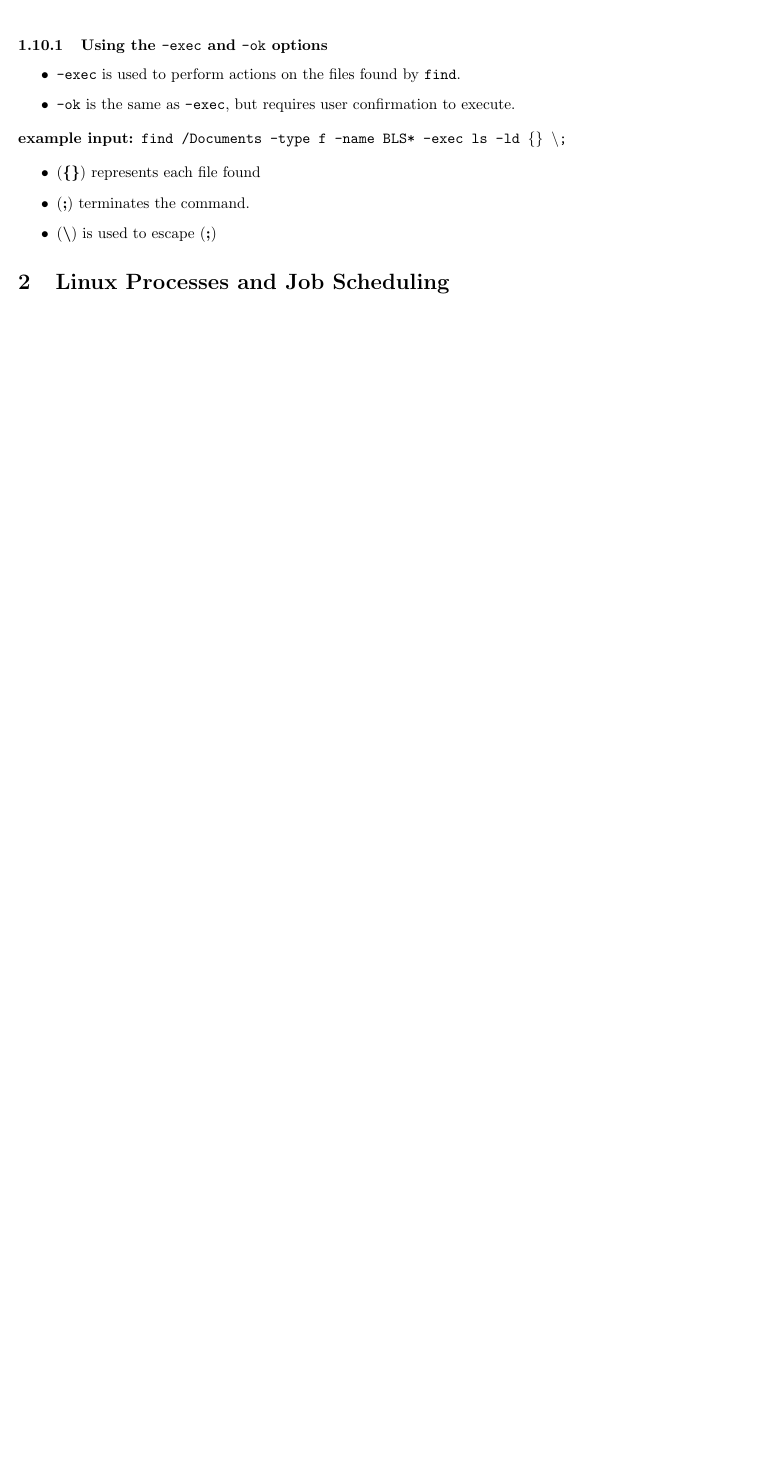
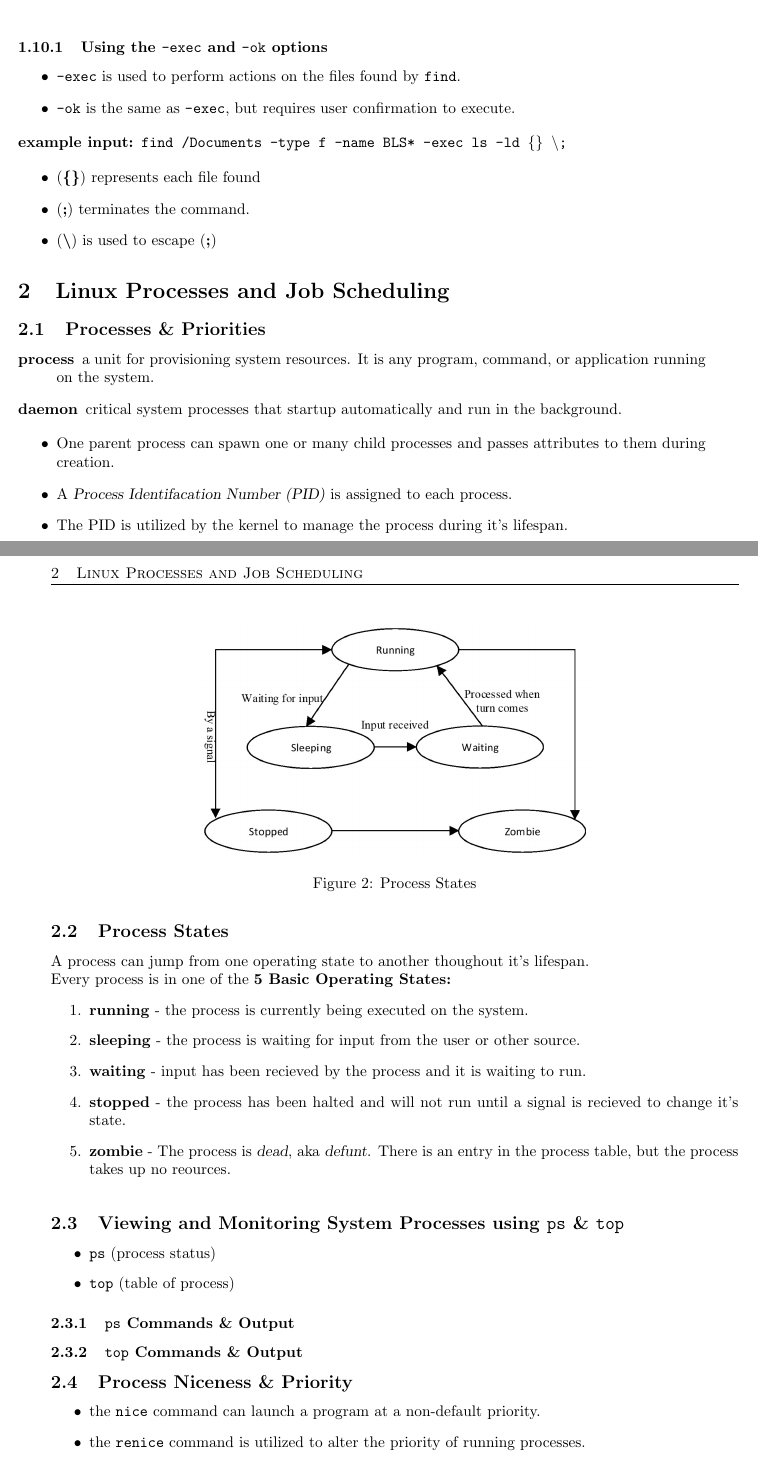
Before and after one commit to tjbronx92/StudyGuides, a LaTeX document (linux/Linux/linux_notes.tex): part of page 3 of 3 before the commit and two parts of pages 3 and 4 of 4 after it, the two joined at a grey line, cut so that both start at the same text, the shorter picture padded with empty space. Compiled offline with pdfLaTeX.

Commit message:
added section 2 notes

```diff
--- a/linux/Linux/linux_notes.tex
+++ b/linux/Linux/linux_notes.tex
@@ -160,3 +160,45 @@ After invoking the find command, the first option is the location path to search
 
 \section{Linux Processes and Job Scheduling}
 
+\subsection{Processes \& Priorities}
+\begin{description}
+    \item[process] a unit for provisioning system resources. It is any program, command, or application running on the system.
+    \item[daemon] critical system processes that startup automatically and run in the background.
+\end{description}
+\begin{itemize}
+    \item One parent process can spawn one or many child processes and passes attributes to them during creation.
+    \item A \textsl{Process Identifacation Number (PID)} is assigned to each process.
+    \item The PID is utilized by the kernel to manage the process during it's lifespan.
+\end{itemize}
+
+\subsection{Process States}
+A process can jump from one operating state to another thoughout it's lifespan. \\
+Every process is in one of the \textbf{5 Basic Operating States:}
+\begin{enumerate}
+    \item \textbf{running} - the process is currently being executed on the system.
+    \item \textbf{sleeping} - the process is waiting for input from the user or other source.
+    \item \textbf{waiting} - input has been recieved by the process and it is waiting to run.
+    \item \textbf{stopped} - the process has been halted and will not run until a signal is recieved to change it's state.
+    \item \textbf{zombie} - The process is \textsl{dead}, aka \textsl{defunt}. There is an entry in the process table, but the process takes up no reources.
+\end{enumerate}
+
+\begin{figure}
+    \centering
+    \includegraphics[width=9cm]{img/processstates.png}
+    \caption{Process States}
+\end{figure}
+
+\subsection{Viewing and Monitoring System Processes using \texttt{ps} \& \texttt{top}}
+\begin{itemize}
+    \item \texttt{ps} (process status)
+    \item \texttt{top} (table of process)
+\end{itemize}
+
+\subsubsection{\texttt{ps} Commands \& Output}
+\subsubsection{\texttt{top} Commands \& Output}
+
+\subsection{Process Niceness \& Priority}
+\begin{itemize}
+    \item the \texttt{nice} command can launch a program at a non-default priority.
+    \item the \texttt{renice} command is utilized to alter the priority of running processes.
+    \item A process's execution priority is determined by the nice score assigned to it when it spawned. There are 40 niceness scores from \textsl{-20 (best)} to \textsl{19 (worst)}.
```
Also changed, not shown: linux/Linux/img/processstates.png (added), linux/Linux/linux_notes.pdf, linux/Linux/linux_notes.tex (7 more changed lines), 9 other files.
